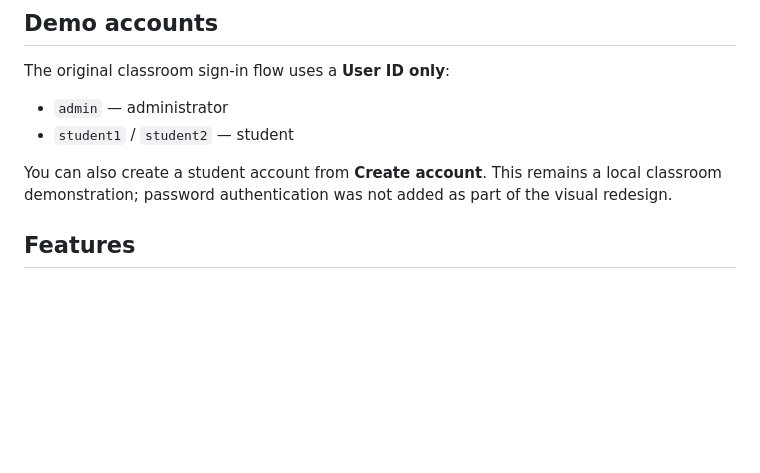
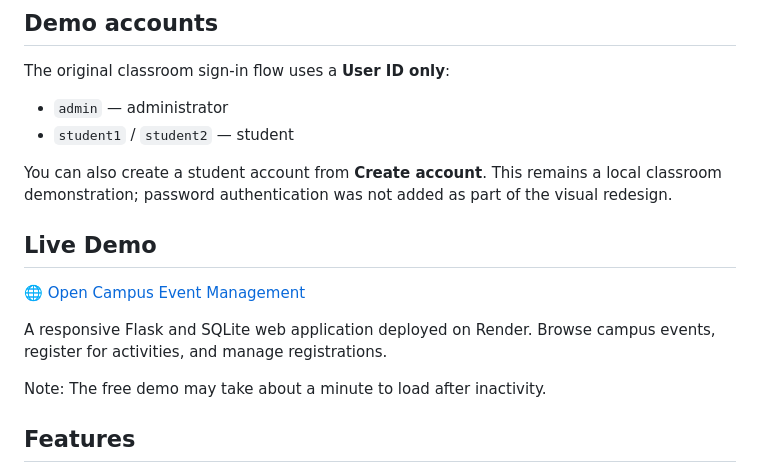
Before and after one commit to LinhNHG/Campus-Event-Management-Web, a Markdown page: README.md, the part around one of its changes. Rendered like a GitHub page; blank space fills up the shorter version.

```diff
--- a/README.md
+++ b/README.md
@@ -38,6 +39,15 @@ The original classroom sign-in flow uses a **User ID only**:
 You can also create a student account from **Create account**. This remains a
 local classroom demonstration; password authentication was not added as part
 of the visual redesign.
+
+## Live Demo
+
+🌐 [Open Campus Event Management](https://campus-event-management-web.onrender.com)
+
+A responsive Flask and SQLite web application deployed on Render.
+Browse campus events, register for activities, and manage registrations.
+
+Note: The free demo may take about a minute to load after inactivity.
 
 ## Features
 
```
Also changed, not shown: other parts of README.md (+1 -0 lines).
